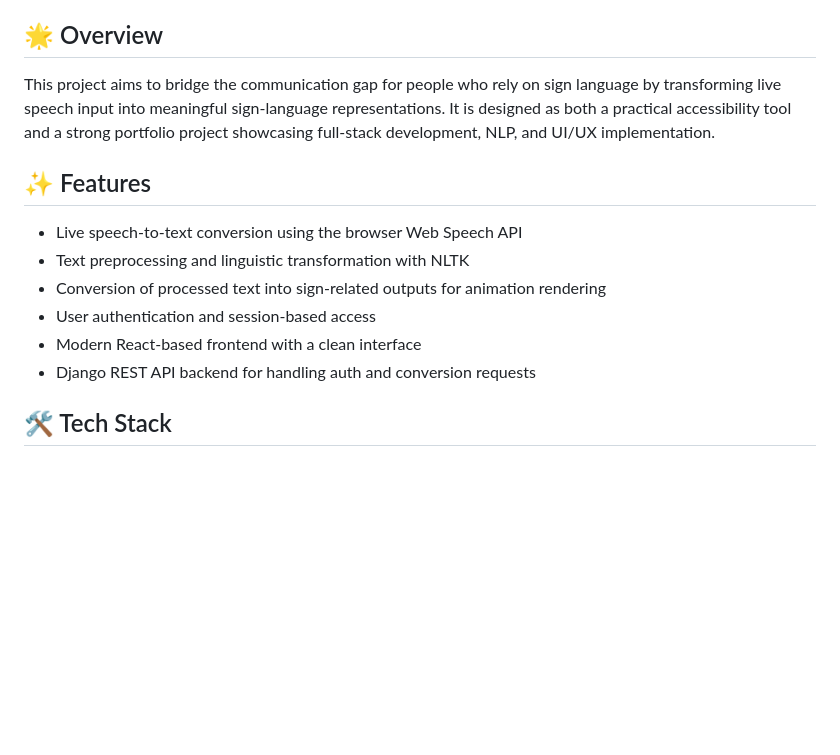
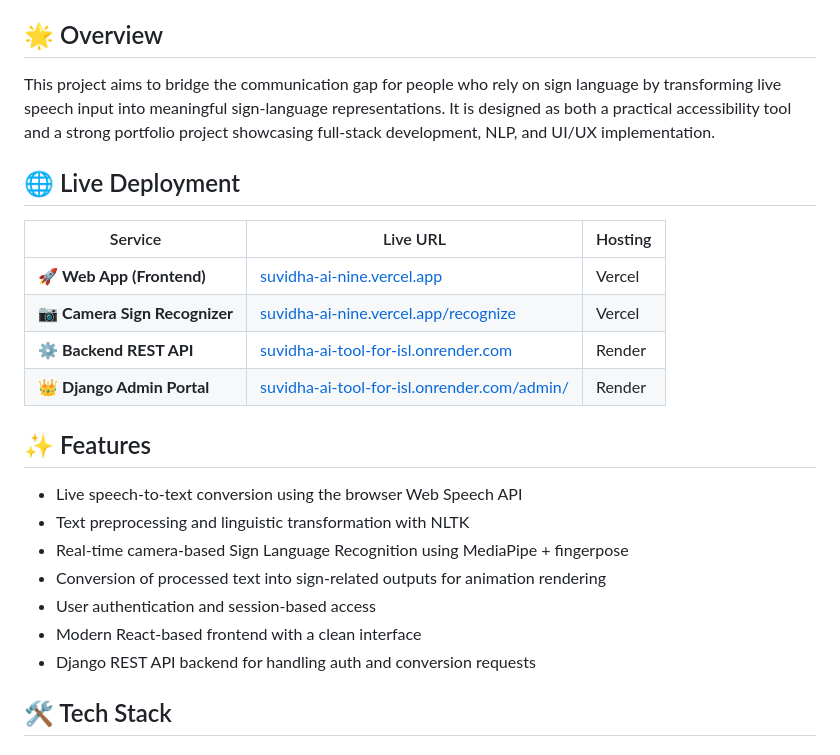
Before and after one commit to ujjwal-pathak0001/Suvidha-AI, a Markdown page: README.md, the part around the change. Drawn GitHub-style; blank space fills up the shorter version.

Commit message:
docs: add live deployment URLs to README

```diff
--- a/README.md
+++ b/README.md
@@ -6,14 +6,25 @@ A modern full-stack web application that converts spoken words into text and map
 
 This project aims to bridge the communication gap for people who rely on sign language by transforming live speech input into meaningful sign-language representations. It is designed as both a practical accessibility tool and a strong portfolio project showcasing full-stack development, NLP, and UI/UX implementation.
 
+## 🌐 Live Deployment
+
+| Service | Live URL | Hosting |
+|---------|----------|---------|
+| 🚀 **Web App (Frontend)** | [suvidha-ai-nine.vercel.app](https://suvidha-ai-nine.vercel.app) | Vercel |
+| 📷 **Camera Sign Recognizer** | [suvidha-ai-nine.vercel.app/recognize](https://suvidha-ai-nine.vercel.app/recognize) | Vercel |
+| ⚙️ **Backend REST API** | [suvidha-ai-tool-for-isl.onrender.com](https://suvidha-ai-tool-for-isl.onrender.com) | Render |
+| 👑 **Django Admin Portal** | [suvidha-ai-tool-for-isl.onrender.com/admin/](https://suvidha-ai-tool-for-isl.onrender.com/admin/) | Render |
+
 ## ✨ Features
 
 - Live speech-to-text conversion using the browser Web Speech API
 - Text preprocessing and linguistic transformation with NLTK
+- Real-time camera-based Sign Language Recognition using MediaPipe + fingerpose
 - Conversion of processed text into sign-related outputs for animation rendering
 - User authentication and session-based access
 - Modern React-based frontend with a clean interface
 - Django REST API backend for handling auth and conversion requests
+
 
 ## 🛠️ Tech Stack
 
```
